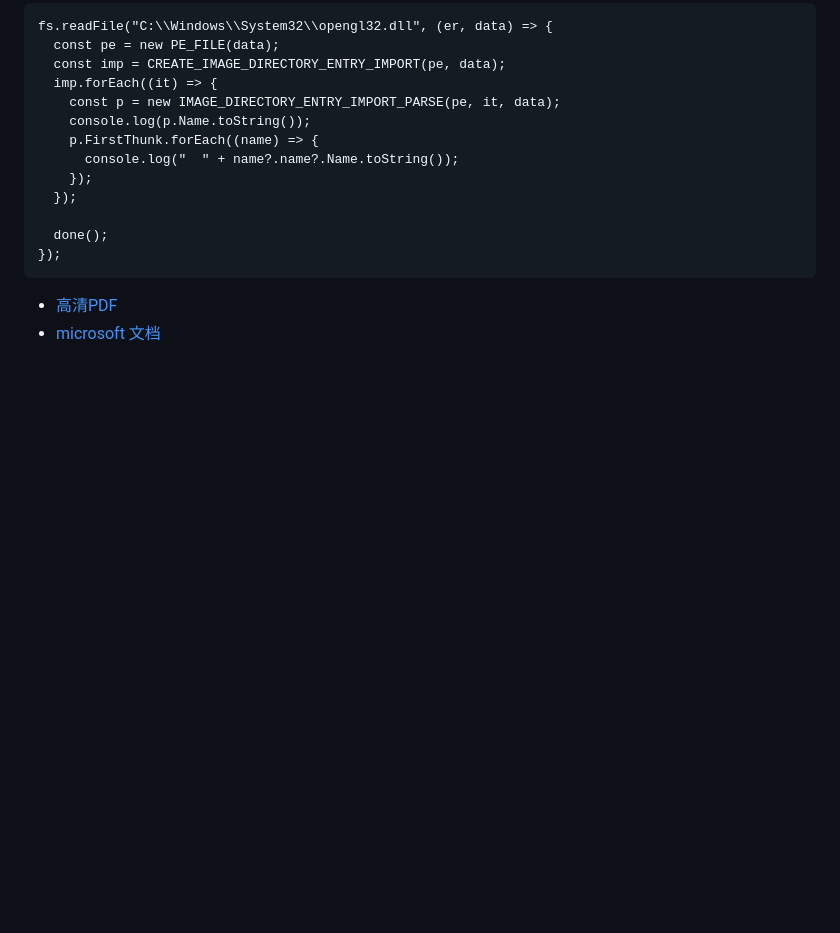
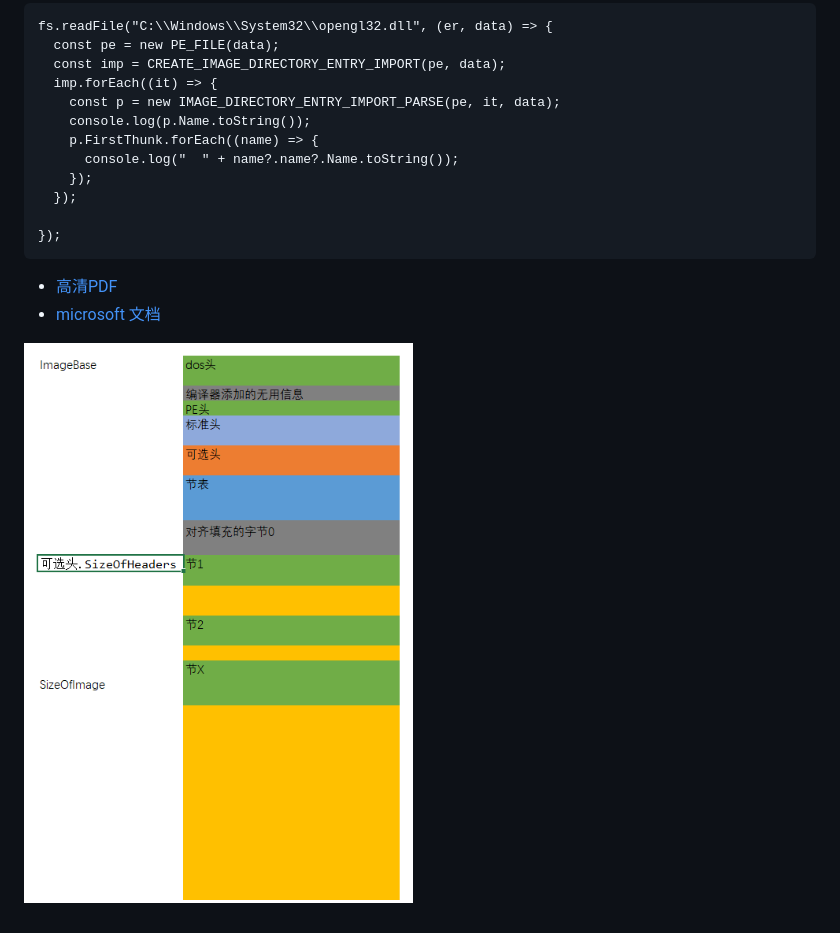
Before and after one commit to januwA/node-pe-file, a Markdown page: README.md, the part around the change. GitHub-like rendering; pictures changed too: images/2020-08-18-21-06-38.png (added); blank space fills up the shorter version.

````diff
--- a/README.md
+++ b/README.md
@@ -46,9 +46,11 @@ fs.readFile("C:\\Windows\\System32\\opengl32.dll", (er, data) => {
     });
   });
 
-  done();
 });
 ```
 
 - [高清PDF](http://www.openrce.org/reference_library/files/reference/PE%20Format.pdf)
 - [microsoft 文档](https://docs.microsoft.com/en-us/windows/win32/debug/pe-format)
+
+
+![](./images/2020-08-18-21-06-38.png)
````
Also changed, not shown: 11 other files.
